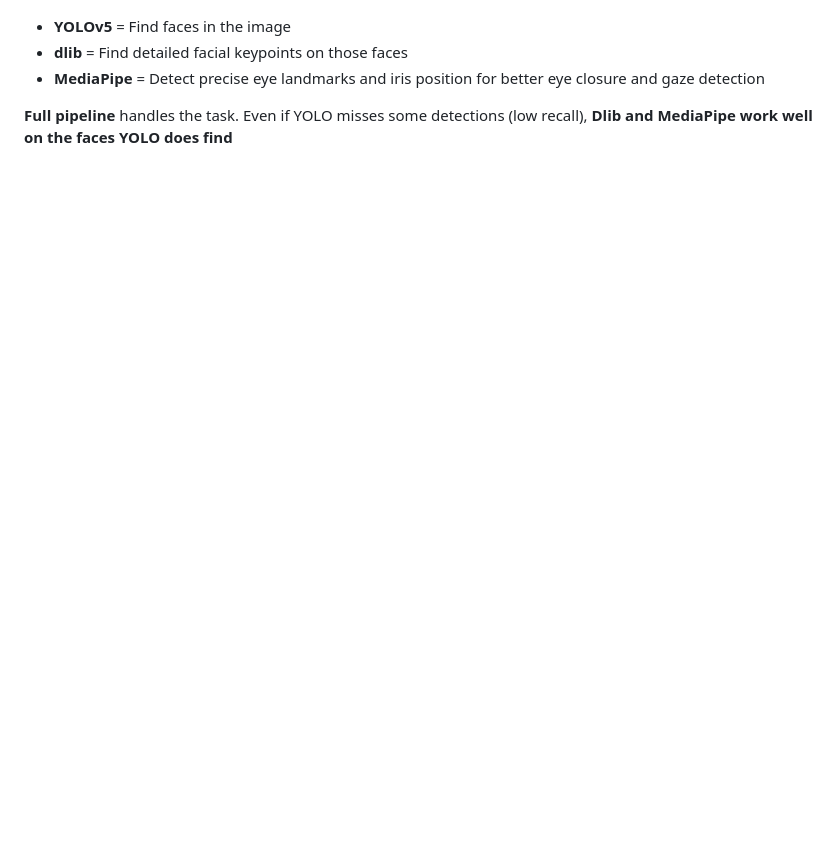
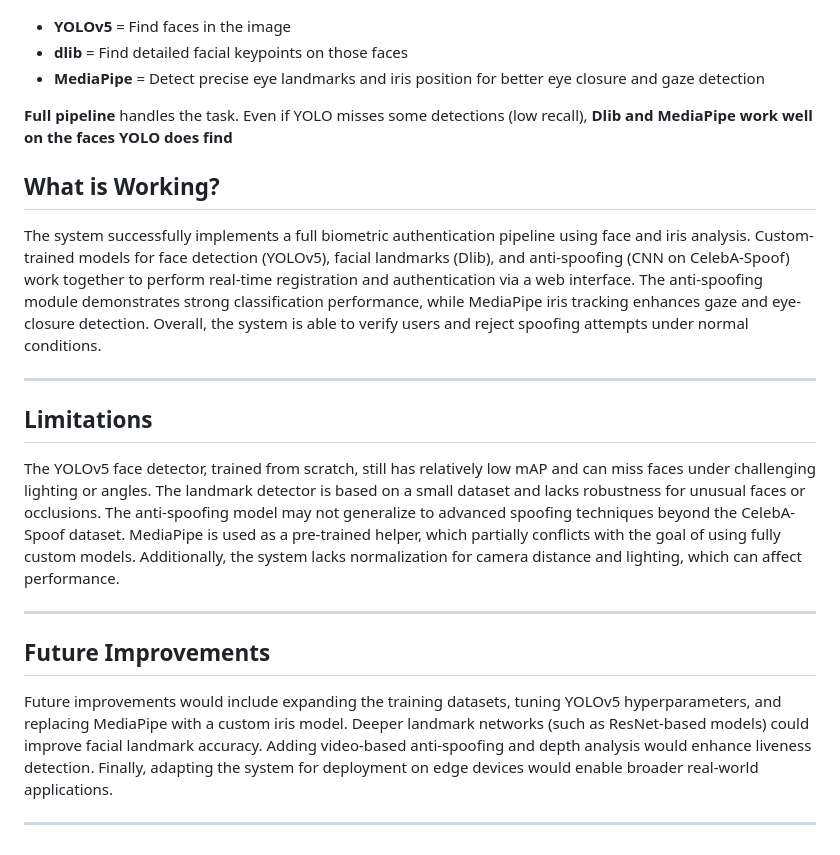
Before and after one commit to emirkizilcim0/Seamless-Pass-AI-powered-Biometrics-Based-on-Face-and-Iris, a Markdown page: README.md, the part around the change. Drawn GitHub-style; blank space fills up the shorter version.

Commit message:
minor change in readme

```diff
--- a/README.md
+++ b/README.md
@@ -183,3 +183,21 @@ This is my plot for learning rate:
 - **MediaPipe** = Detect precise eye landmarks and iris position for better eye closure and gaze detection
 
 **Full pipeline** handles the task. Even if YOLO misses some detections (low recall), **Dlib and MediaPipe work well on the faces YOLO does find**
+
+## What is Working?
+
+The system successfully implements a full biometric authentication pipeline using face and iris analysis. Custom-trained models for face detection (YOLOv5), facial landmarks (Dlib), and anti-spoofing (CNN on CelebA-Spoof) work together to perform real-time registration and authentication via a web interface. The anti-spoofing module demonstrates strong classification performance, while MediaPipe iris tracking enhances gaze and eye-closure detection. Overall, the system is able to verify users and reject spoofing attempts under normal conditions.
+
+---
+
+## Limitations
+
+The YOLOv5 face detector, trained from scratch, still has relatively low mAP and can miss faces under challenging lighting or angles. The landmark detector is based on a small dataset and lacks robustness for unusual faces or occlusions. The anti-spoofing model may not generalize to advanced spoofing techniques beyond the CelebA-Spoof dataset. MediaPipe is used as a pre-trained helper, which partially conflicts with the goal of using fully custom models. Additionally, the system lacks normalization for camera distance and lighting, which can affect performance.
+
+---
+
+## Future Improvements
+
+Future improvements would include expanding the training datasets, tuning YOLOv5 hyperparameters, and replacing MediaPipe with a custom iris model. Deeper landmark networks (such as ResNet-based models) could improve facial landmark accuracy. Adding video-based anti-spoofing and depth analysis would enhance liveness detection. Finally, adapting the system for deployment on edge devices would enable broader real-world applications.
+
+---
```
